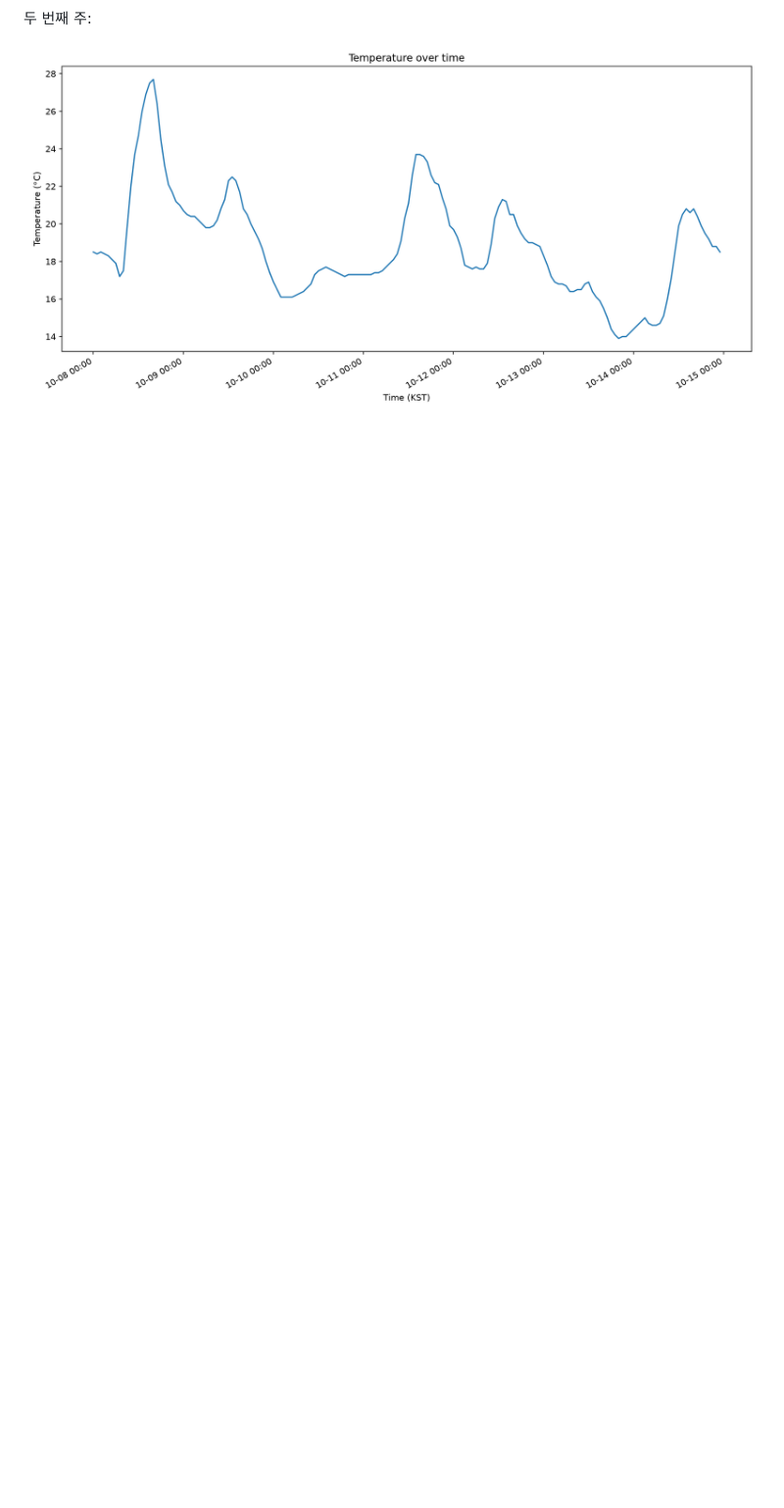
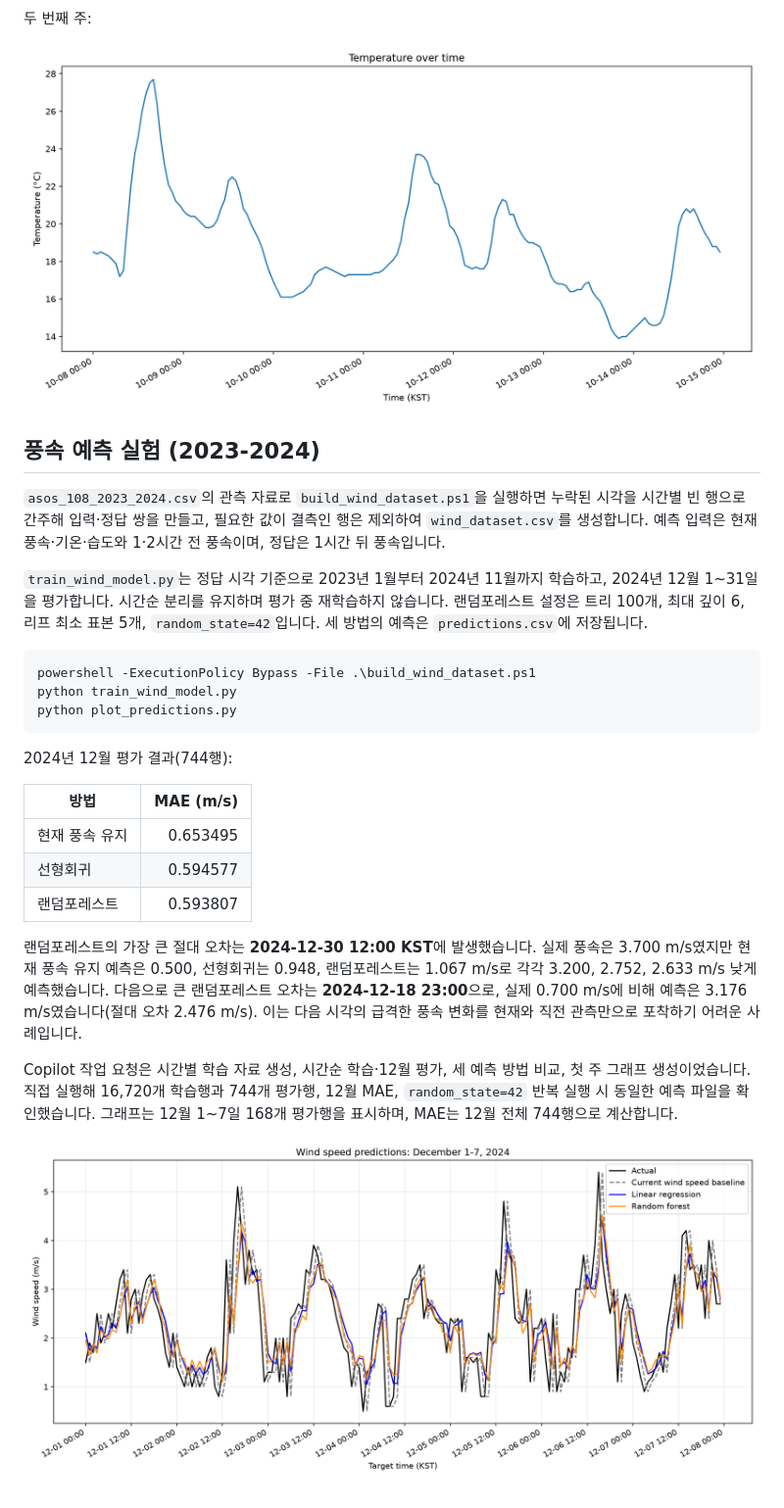
Before and after one commit to gjihun751-glitch/weather_api, a Markdown page: README.md, the part around the change. Shown at 98% size. Drawn GitHub-style; pictures changed too: prediction_week.png (added); blank space fills up the shorter version.

Commit message:
Add wind prediction workflow and evaluation results
Co-authored-by: Copilot <223556219+Copilot@users.noreply.github.com>

````diff
--- a/README.md
+++ b/README.md
@@ -80,3 +80,29 @@ python plot_weather.py
 두 번째 주:
 
 ![2025년 10월 8일부터 14일까지의 시간별 기온](temperature_week2.png)
+
+## 풍속 예측 실험 (2023-2024)
+
+`asos_108_2023_2024.csv`의 관측 자료로 `build_wind_dataset.ps1`을 실행하면 누락된 시각을 시간별 빈 행으로 간주해 입력·정답 쌍을 만들고, 필요한 값이 결측인 행은 제외하여 `wind_dataset.csv`를 생성합니다. 예측 입력은 현재 풍속·기온·습도와 1·2시간 전 풍속이며, 정답은 1시간 뒤 풍속입니다.
+
+`train_wind_model.py`는 정답 시각 기준으로 2023년 1월부터 2024년 11월까지 학습하고, 2024년 12월 1~31일을 평가합니다. 시간순 분리를 유지하며 평가 중 재학습하지 않습니다. 랜덤포레스트 설정은 트리 100개, 최대 깊이 6, 리프 최소 표본 5개, `random_state=42`입니다. 세 방법의 예측은 `predictions.csv`에 저장됩니다.
+
+```powershell
+powershell -ExecutionPolicy Bypass -File .\build_wind_dataset.ps1
+python train_wind_model.py
+python plot_predictions.py
+```
+
+2024년 12월 평가 결과(744행):
+
+| 방법 | MAE (m/s) |
+|---|---:|
+| 현재 풍속 유지 | 0.653495 |
+| 선형회귀 | 0.594577 |
+| 랜덤포레스트 | 0.593807 |
+
+랜덤포레스트의 가장 큰 절대 오차는 **2024-12-30 12:00 KST**에 발생했습니다. 실제 풍속은 3.700 m/s였지만 현재 풍속 유지 예측은 0.500, 선형회귀는 0.948, 랜덤포레스트는 1.067 m/s로 각각 3.200, 2.752, 2.633 m/s 낮게 예측했습니다. 다음으로 큰 랜덤포레스트 오차는 **2024-12-18 23:00**으로, 실제 0.700 m/s에 비해 예측은 3.176 m/s였습니다(절대 오차 2.476 m/s). 이는 다음 시각의 급격한 풍속 변화를 현재와 직전 관측만으로 포착하기 어려운 사례입니다.
+
+Copilot 작업 요청은 시간별 학습 자료 생성, 시간순 학습·12월 평가, 세 예측 방법 비교, 첫 주 그래프 생성이었습니다. 직접 실행해 16,720개 학습행과 744개 평가행, 12월 MAE, `random_state=42` 반복 실행 시 동일한 예측 파일을 확인했습니다. 그래프는 12월 1~7일 168개 평가행을 표시하며, MAE는 12월 전체 744행으로 계산합니다.
+
+![2024년 12월 첫 주 실제 풍속과 예측 비교](prediction_week.png)
````
Also changed, not shown: 6 other files.
